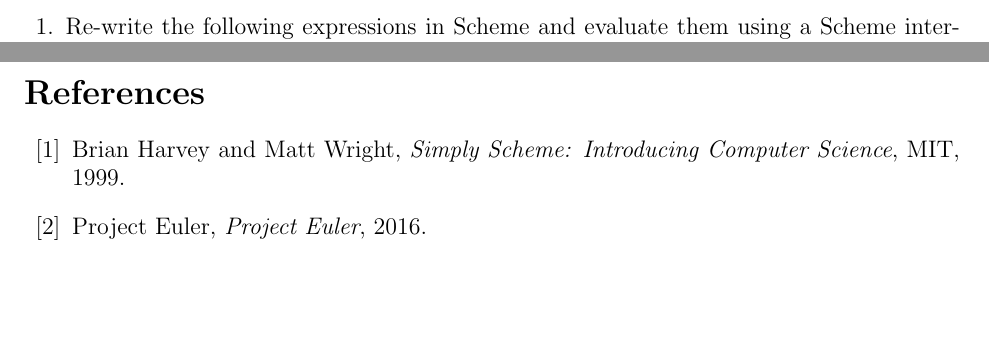
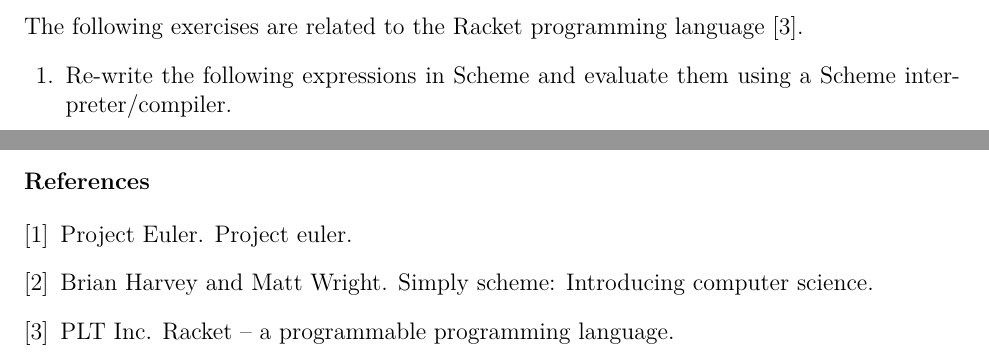
Before and after one commit to theory-of-algorithms/problems-1, a LaTeX problem sheet (problems.tex, which reads bibliography.bib, content.tex): two parts of pages 1 and 6 of 6 before the commit and two parts of pages 1 and 2 of 2 after it, joined at a grey line, cut at the place of the change, the shorter picture padded with empty space. Compiled offline with pdfLaTeX.

Commit message:
Cleaned up.

```diff
--- /dev/null
+++ b/bibliography.bib
@@ -0,0 +1,14 @@
+@misc{racketwebsite,
+    author    = "PLT Inc",
+    title     = "Racket -- A programmable programming language",
+    url       = "https://racket-lang.org/"
+}
+
+
+@misc{simplyscheme,
+    author    = "Brian Harvey and Matt Wright",
+    title     = "Simply Scheme: Introducing Computer Science",
+    url       = "https://racket-lang.org/"
+}
+
+@misc{projecteuler,
--- a/content.tex
+++ b/content.tex
@@ -1,4 +1,10 @@
 %!TEX root = problems.tex
+
+%\printanswers
+
+\noindent
+The following exercises are related to the Racket programming language~\cite{racketwebsite}.
+
 
 
 \begin{questions}
@@ -258,18 +264,3 @@ Write Heap's algorithm for generating permutations in Scheme.
 \end{solution}
 
 \end{questions}
-
-\begin{thebibliography}{12}
-
-\bibitem{simplyscheme}
-  Brian Harvey and Matt Wright,
-  \emph{Simply Scheme: Introducing Computer Science},
-  MIT,
-  1999.
-
-\bibitem{projecteuler}
-  Project Euler,
-  \emph{Project Euler},
-  2016.
-
-\end{thebibliography}
```
Also changed, not shown: problems.tex (+22 -4 lines), .latexmkrc (added), Makefile (deleted), README.md (added), problems.pdf, bibliography.bib (4 more changed lines), 2 other files.
